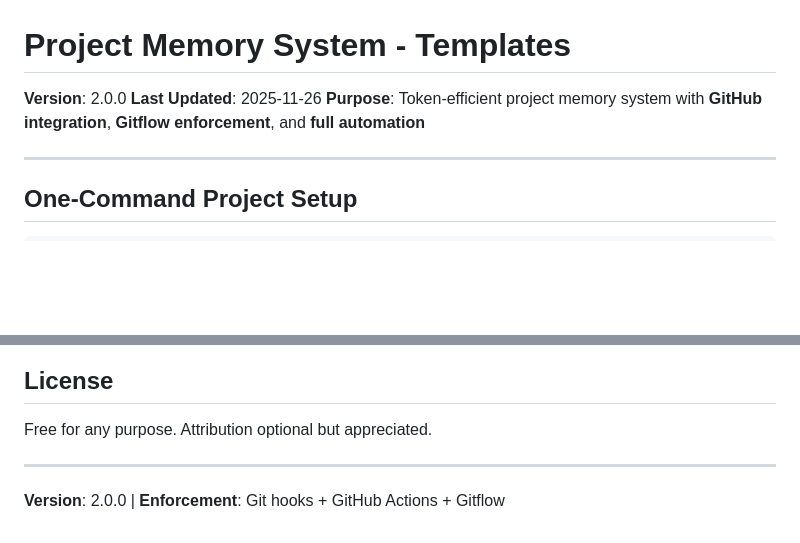
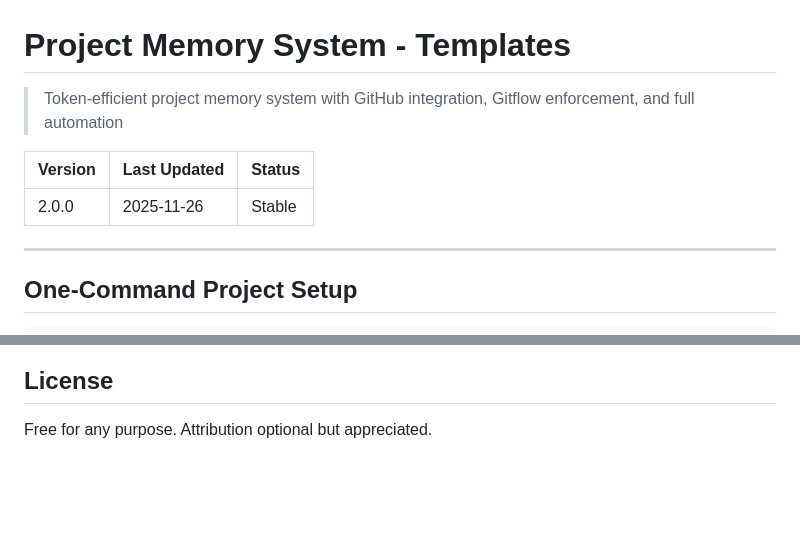
Before and after one commit to saemanas/claude-project-templates, a Markdown page: README.md, 2 parts joined by grey strips. GitHub-like rendering; blank space fills up the shorter version.

Commit message:
docs: clean up README metadata formatting
- Use blockquote for purpose description
- Use table for version/date/status metadata
- Remove duplicate version info at bottom

🤖 Generated with [Claude Code](https://claude.com/claude-code)

Co-Authored-By: Claude <noreply@anthropic.com>

```diff
--- a/README.md
+++ b/README.md
@@ -1,8 +1,10 @@
 # Project Memory System - Templates
 
-**Version**: 2.0.0
-**Last Updated**: 2025-11-26
-**Purpose**: Token-efficient project memory system with **GitHub integration**, **Gitflow enforcement**, and **full automation**
+> Token-efficient project memory system with GitHub integration, Gitflow enforcement, and full automation
+
+| Version | Last Updated | Status |
+|---------|--------------|--------|
+| 2.0.0 | 2025-11-26 | Stable |
 
 ---
 
@@ -339,7 +341,3 @@ chmod +x scripts/*.sh scripts/*.py .githooks/*
 ## License
 
 Free for any purpose. Attribution optional but appreciated.
-
----
-
-**Version**: 2.0.0 | **Enforcement**: Git hooks + GitHub Actions + Gitflow
```
